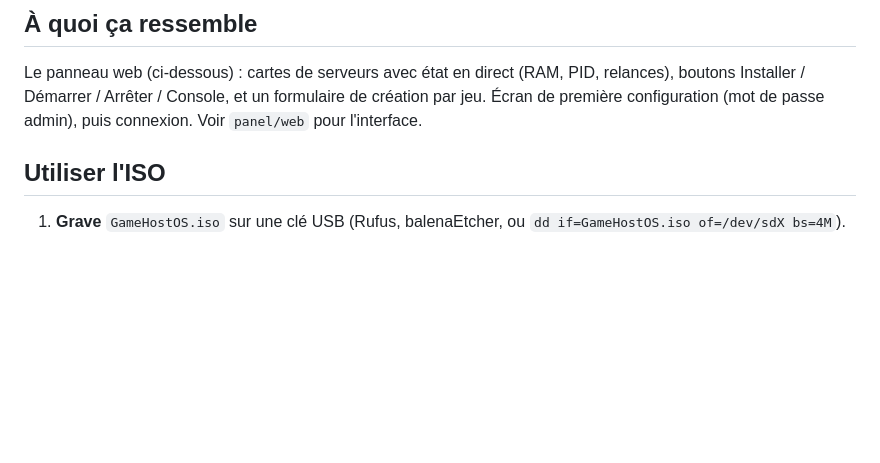
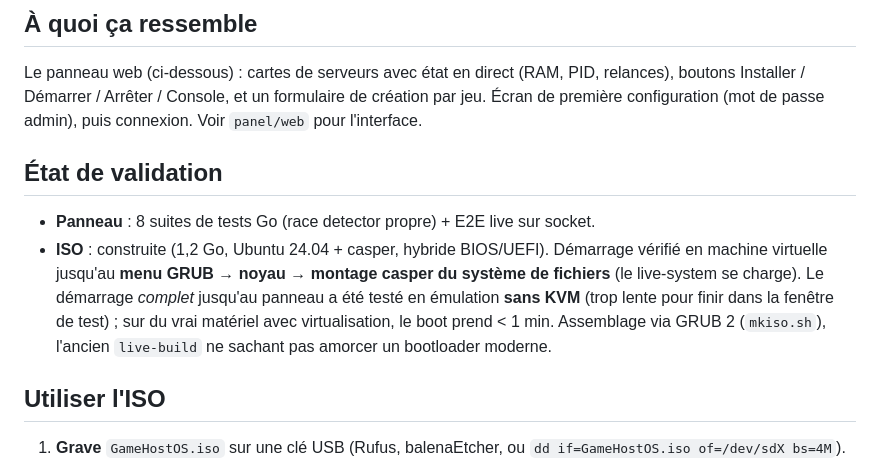
Before and after one commit to Banannanannanane/Claude-max, a Markdown page: gamehost-os/README.md, the part around the change. GitHub-like rendering; blank space fills up the shorter version.

Commit message:
docs: État de validation (panneau testé, ISO amorçage vérifié)
Co-Authored-By: Claude Opus 4.8 <noreply@anthropic.com>
Claude-Session: https://claude.ai/code/session_01X1dpngnXKpUSntkjtpndE5

```diff
--- a/gamehost-os/README.md
+++ b/gamehost-os/README.md
@@ -24,6 +24,17 @@ Le panneau web (ci-dessous) : cartes de serveurs avec état en direct (RAM, PID,
 relances), boutons Installer / Démarrer / Arrêter / Console, et un formulaire de
 création par jeu. Écran de première configuration (mot de passe admin), puis
 connexion. Voir `panel/web` pour l'interface.
+
+## État de validation
+
+- **Panneau** : 8 suites de tests Go (race detector propre) + E2E live sur socket.
+- **ISO** : construite (1,2 Go, Ubuntu 24.04 + casper, hybride BIOS/UEFI). Démarrage
+  vérifié en machine virtuelle jusqu'au **menu GRUB → noyau → montage casper du
+  système de fichiers** (le live-system se charge). Le démarrage *complet* jusqu'au
+  panneau a été testé en émulation **sans KVM** (trop lente pour finir dans la
+  fenêtre de test) ; sur du vrai matériel avec virtualisation, le boot prend < 1 min.
+  Assemblage via GRUB 2 (`mkiso.sh`), l'ancien `live-build` ne sachant pas amorcer
+  un bootloader moderne.
 
 ## Utiliser l'ISO
 
```
